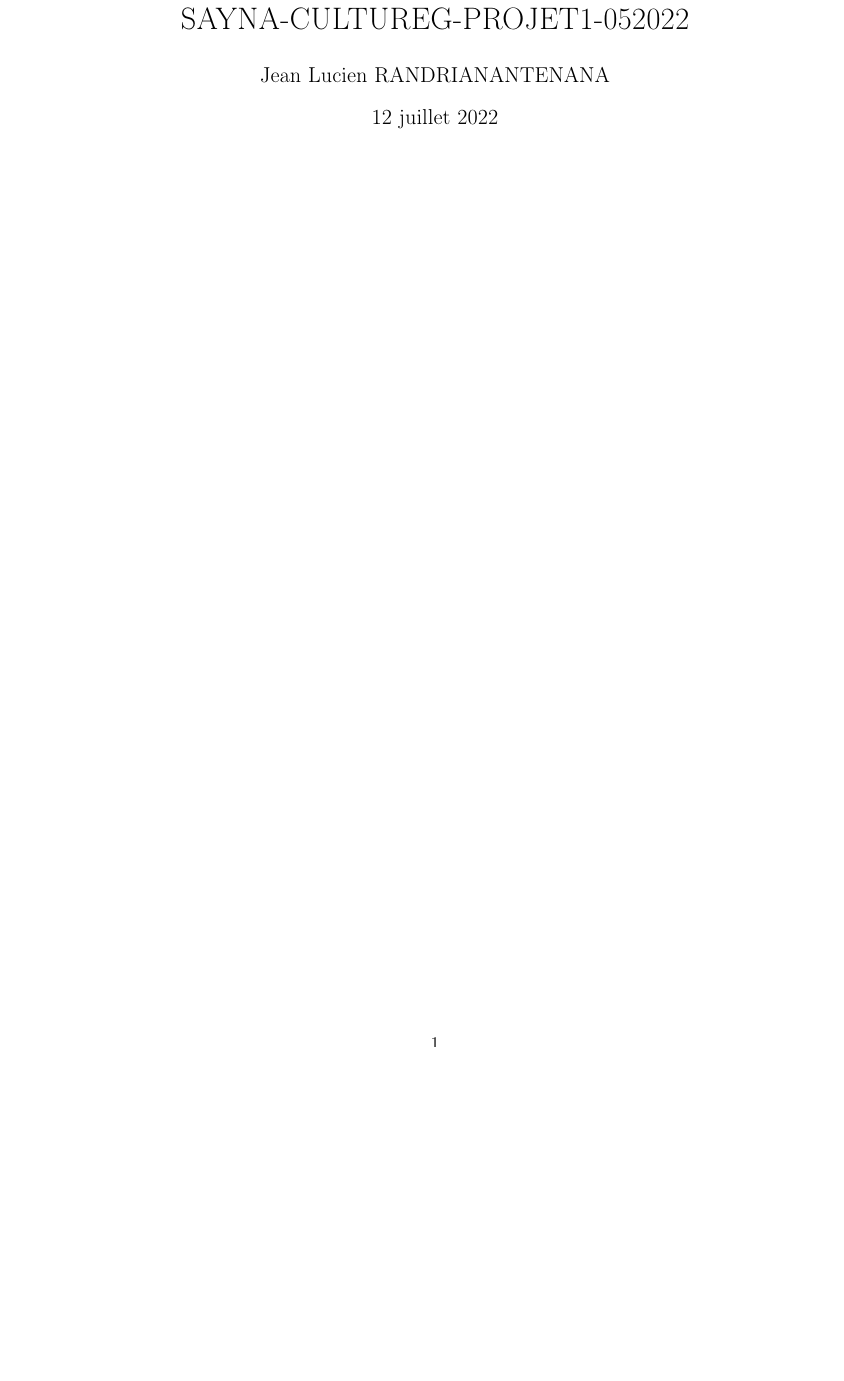
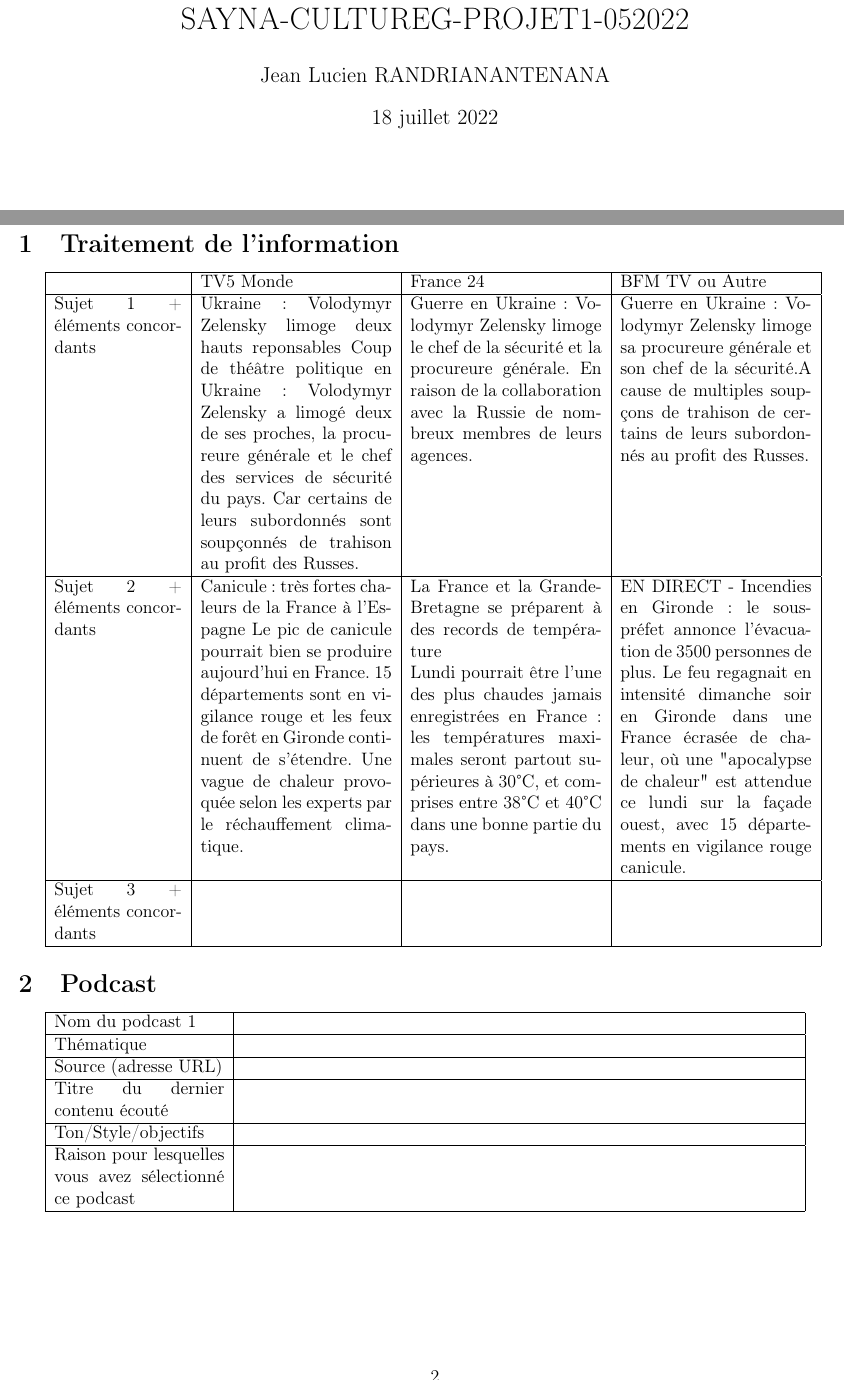
Before and after one commit to Fahazavana/SAYNA-CULTUREG-PROJET1-052022, a LaTeX document (SAYNA-CULTUREG-PROJET1-052022.tex): part of the page before the commit and two parts of pages 1 and 2 of 3 after it, the two joined at a grey line, cut so that both start at the same text, the shorter picture padded with empty space. The pictures show the PDF file SAYNA-CULTUREG-PROJET1-052022.pdf that the author committed with the source.

Commit message:
Updating files

```diff
--- a/SAYNA-CULTUREG-PROJET1-052022.tex
+++ b/SAYNA-CULTUREG-PROJET1-052022.tex
@@ -17,4 +17,83 @@ Initiation à la culture
 générale \\ SAYNA-CULTUREG-PROJET1-052022}
 \begin{document}
 \maketitle
+\newpage
+\section{Traitement de l'information}
+\begin{tabular}{|p{3cm}|p{4.5cm}|p{4.5cm}|p{4.5cm}|}
+	\hline
+	& TV5 Monde & France 24 & BFM TV ou Autre \\
+	\hline
+	Sujet 1 + éléments concordants &
+	Ukraine : Volodymyr Zelensky limoge deux hauts reponsables
+	Coup de théâtre politique en Ukraine : Volodymyr Zelensky a limogé deux de ses proches, la procureure générale et le chef des services de sécurité du pays. Car certains de leurs subordonnés sont soupçonnés de trahison au profit des Russes.  & Guerre en Ukraine : Volodymyr Zelensky limoge le chef de la sécurité et la procureure générale.
+	En raison de la collaboration avec la Russie de nombreux membres de leurs agences. & Guerre en Ukraine: Volodymyr Zelensky limoge sa procureure générale et son chef de la sécurité.A cause de multiples soupçons de trahison de certains de leurs subordonnés au profit des Russes. \\
+	\hline
+		Sujet 2 + éléments concordants &
+		Canicule : très fortes chaleurs de la France à l'Espagne
+		Le pic de canicule pourrait bien se produire aujourd'hui en France.
+		15 départements sont en vigilance rouge et les feux de forêt en Gironde continuent de s'étendre. Une vague de chaleur provoquée selon les experts par le réchauffement climatique. & La France et la Grande-Bretagne se préparent à \\
+		des records de température
+
+		Lundi pourrait être l'une des plus chaudes jamais enregistrées en France : les températures maximales seront partout supérieures à 30°C, et comprises entre 38°C et 40°C dans une bonne partie du pays.
+		 & EN DIRECT - Incendies en Gironde: le sous-préfet annonce l'évacuation de 3500 personnes de plus.
+		 Le feu regagnait en intensité dimanche soir en Gironde dans une France écrasée de chaleur, où une "apocalypse de chaleur" est attendue ce lundi sur la façade ouest, avec 15 départements en vigilance rouge canicule. \\
+	\hline
+		Sujet 3 + éléments concordants &  &  &  \\
+	\hline
+\end{tabular}
+
+
+
+\section{Podcast}
+\begin{tabular}{|m{4cm}|p{13cm}|}
+	\hline
+	Nom du podcast 1&    \\
+	\hline
+	Thématique &    \\
+	\hline
+	Source (adresse URL)   &  \\
+	\hline
+	Titre du dernier contenu écouté   &  \\
+	\hline
+	Ton/Style/objectifs & \\
+	\hline
+	Raison pour lesquelles vous avez sélectionné ce podcast & \\
+	\hline
+\end{tabular}
+\vspace{0.5cm}
+
+\begin{tabular}{|m{4cm}|p{13cm}|}
+	\hline
+	Nom du podcast 2&    \\
+	\hline
+	Thématique &    \\
+	\hline
+	Source (adresse URL)   &  \\
+	\hline
+	Titre du dernier contenu écouté   &  \\
+	\hline
+	Ton/Style/objectifs & \\
+	\hline
+	Raison pour lesquelles vous avez sélectionné ce podcast & \\
+	\hline
+\end{tabular}
+\vspace{0.5cm}
+
+\begin{tabular}{|m{4cm}|p{13cm}|}
+	\hline
+	Nom du podcast 3 &    \\
+	\hline
+	Thématique &    \\
+	\hline
+	Source (adresse URL)   &  \\
+	\hline
+	Titre du dernier contenu écouté   &  \\
+	\hline
+	Ton/Style/objectifs & \\
+	\hline
+	Raison pour lesquelles vous avez sélectionné ce podcast & \\
+	\hline
+\end{tabular}
+\vspace{0.5cm}
+
 \end{document}
```
Also changed, not shown: SAYNA-CULTUREG-PROJET1-052022.pdf.
